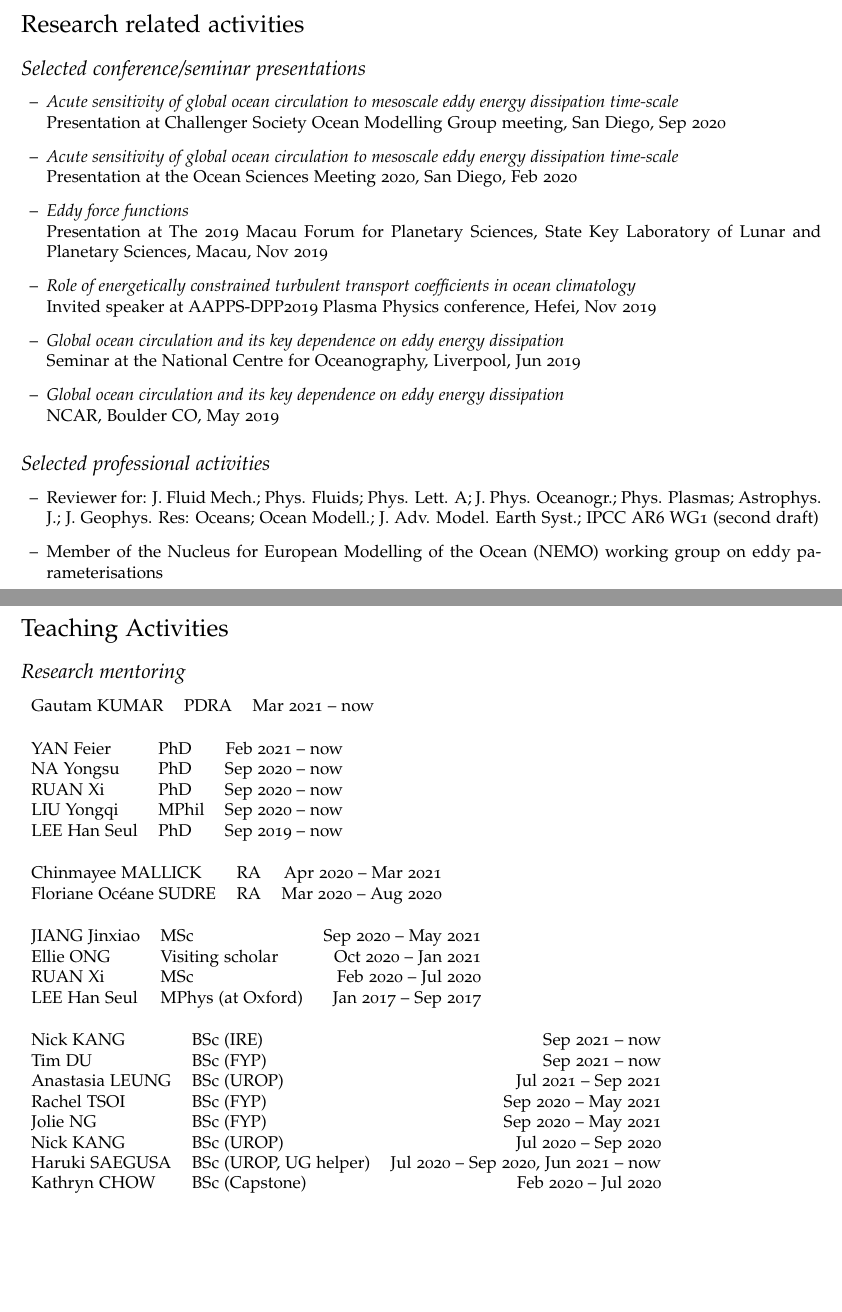
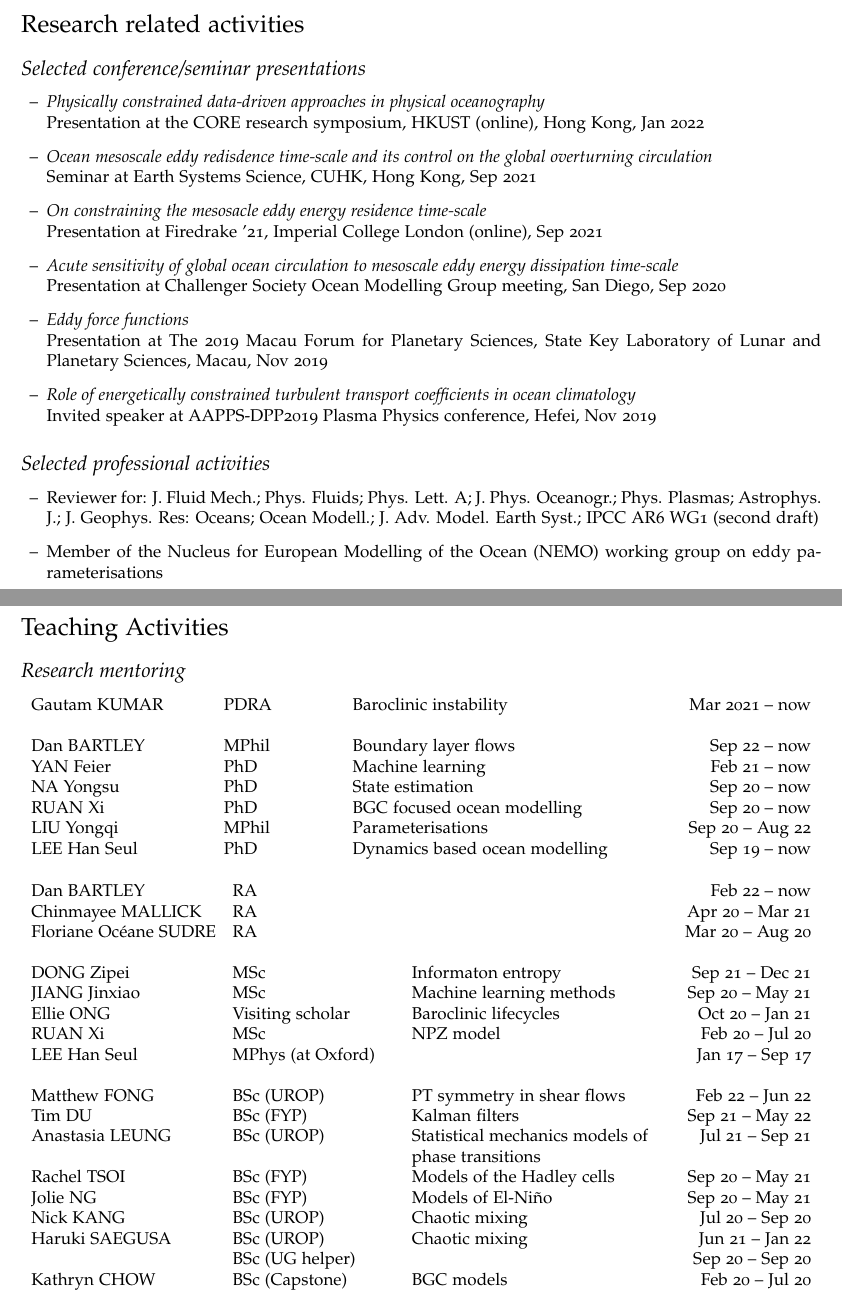
Before and after one commit to julianmak/julianmak.github.io, a LaTeX CV (files/CV/cv_detailed_jmak.tex): two parts of pages 4 and 5 of 6, joined at a grey line, cut so that both start at the same text, the shorter picture padded with empty space. Compiled offline with pdfLaTeX.

Commit message:
minor adds

```diff
--- a/files/CV/cv_detailed_jmak.tex
+++ b/files/CV/cv_detailed_jmak.tex
@@ -312,11 +313,17 @@ HKRGC Early Career Scheme (26300020)
 \subsection*{Selected conference/seminar presentations}
 \begin{itemize}
 
+\item[--] \textit{Physically constrained data-driven approaches in physical oceanography}\\
+Presentation at the CORE research symposium, HKUST (online), Hong Kong, Jan 2022
+
+\item[--] \textit{Ocean mesoscale eddy redisdence time-scale and its control on the global overturning circulation}\\
+Seminar at Earth Systems Science, CUHK, Hong Kong, Sep 2021
+
+\item[--] \textit{On constraining the mesosacle eddy energy residence time-scale}\\
+Presentation at Firedrake '21, Imperial College London (online), Sep 2021
+
 \item[--] \textit{Acute sensitivity of global ocean circulation to mesoscale eddy energy dissipation time-scale}\\
 Presentation at Challenger Society Ocean Modelling Group meeting, San Diego, Sep 2020
-
-\item[--] \textit{Acute sensitivity of global ocean circulation to mesoscale eddy energy dissipation time-scale}\\
-Presentation at the Ocean Sciences Meeting 2020, San Diego, Feb 2020
 
 \item[--] \textit{Eddy force functions}\\
 Presentation at The 2019 Macau Forum for Planetary Sciences, State Key
@@ -325,12 +332,6 @@ Laboratory of Lunar and Planetary Sciences, Macau, Nov 2019
 \item[--] \textit{Role of energetically constrained turbulent transport
 coefficients in ocean climatology}\\
 Invited speaker at AAPPS-DPP2019 Plasma Physics conference, Hefei, Nov 2019
-
-\item[--] \textit{Global ocean circulation and its key dependence on eddy energy dissipation}\\
-Seminar at the National Centre for Oceanography, Liverpool, Jun 2019
-
-\item[--] \textit{Global ocean circulation and its key dependence on eddy energy dissipation}\\
-NCAR, Boulder CO, May 2019
 
 \end{itemize}
 
@@ -383,45 +384,40 @@ of Mathematics, University of Edinburgh)
 %-----------------------------------------------------------------
 \subsection*{Research mentoring}
 
-\begin{tabular}{llr}
-  Gautam KUMAR            & PDRA  & Mar 2021 -- now\\
+\begin{tabular*}{\textwidth}{l@{\extracolsep{\fill}}llr}
+  Gautam KUMAR            & PDRA  & Baroclinic instability            & Mar 2021 -- now\\
   \\
-\end{tabular}
+  Dan BARTLEY             & MPhil & Boundary layer flows              & Sep 22 -- now\\
+  YAN Feier               & PhD   & Machine learning                  & Feb 21 -- now\\
+  NA Yongsu               & PhD   & State estimation                  & Sep 20 -- now\\
+  RUAN Xi                 & PhD   & BGC focused ocean modelling       & Sep 20 -- now\\
+  LIU Yongqi              & MPhil & Parameterisations                 & Sep 20 -- Aug 22\\
+  LEE Han Seul            & PhD   & Dynamics based ocean modelling    & Sep 19 -- now\\
+  \\
+\end{tabular*}
 
-\begin{tabular}{llr}
-  YAN Feier               & PhD   & Feb 2021 -- now\\
-  NA Yongsu               & PhD   & Sep 2020 -- now\\
-  RUAN Xi                 & PhD   & Sep 2020 -- now\\
-  LIU Yongqi              & MPhil & Sep 2020 -- now\\
-  LEE Han Seul            & PhD   & Sep 2019 -- now\\
+\begin{tabular*}{\textwidth}{l@{\extracolsep{\fill}}llr}
+  Dan BARTLEY             & RA    &  & Feb 22 -- now\\
+  Chinmayee MALLICK       & RA    &  & Apr 20 -- Mar 21\\
+  Floriane Oc\'eane SUDRE & RA    &  & Mar 20 -- Aug 20\\
   \\
-\end{tabular}
-
-\begin{tabular}{llr}
-  Chinmayee MALLICK       & RA    & Apr 2020 -- Mar 2021\\
-  Floriane Oc\'eane SUDRE & RA    & Mar 2020 -- Aug 2020\\
+  DONG Zipei              & MSc               & Informaton entropy       & Sep 21 -- Dec 21\\
+  JIANG Jinxiao           & MSc               & Machine learning methods & Sep 20 -- May 21\\
+  Ellie ONG               & Visiting scholar  & Baroclinic lifecycles    & Oct 20 -- Jan 21\\
+  RUAN Xi                 & MSc               & NPZ model                & Feb 20 -- Jul 20\\
+  LEE Han Seul            & MPhys (at Oxford) &                          & Jan 17 -- Sep 17\\
   \\
-\end{tabular}
-
-\begin{tabular}{llr}
-  JIANG Jinxiao           & MSc               & Sep 2020 -- May 2021\\
-  Ellie ONG               & Visiting scholar  & Oct 2020 -- Jan 2021\\
-  RUAN Xi                 & MSc               & Feb 2020 -- Jul 2020\\
-  LEE Han Seul            & MPhys (at Oxford) & Jan 2017 -- Sep 2017\\
-  \\
-\end{tabular}
-
-\begin{tabular}{llr}
-  Nick KANG               & BSc (IRE)             & Sep 2021 -- now\\
-  Tim DU                  & BSc (FYP)             & Sep 2021 -- now\\
-  Anastasia LEUNG         & BSc (UROP)            & Jul 2021 -- Sep 2021\\
-  Rachel TSOI             & BSc (FYP)             & Sep 2020 -- May 2021\\
-  Jolie NG                & BSc (FYP)             & Sep 2020 -- May 2021\\
-  Nick KANG               & BSc (UROP)            & Jul 2020 -- Sep 2020\\
-  Haruki SAEGUSA          & BSc (UROP, UG helper) & Jul 2020 -- Sep 2020, Jun 2021 -- now\\
-  Kathryn CHOW            & BSc (Capstone)        & Feb 2020 -- Jul 2020\\
-  \\
-\end{tabular}
+  Matthew FONG            & BSc (UROP)      & PT symmetry in shear flows      & Feb 22 -- Jun 22\\
+  Tim DU                  & BSc (FYP)       & Kalman filters                  & Sep 21 -- May 22\\
+  Anastasia LEUNG         & BSc (UROP)      & Statistical mechanics models of & Jul 21 -- Sep 21\\
+                          &                 & phase transitions               & \\
+  Rachel TSOI             & BSc (FYP)       & Models of the Hadley cells      & Sep 20 -- May 21\\
+  Jolie NG                & BSc (FYP)       & Models of El-Ni\~no             & Sep 20 -- May 21\\
+  Nick KANG               & BSc (UROP)      & Chaotic mixing                  & Jul 20 -- Sep 20\\
+  Haruki SAEGUSA          & BSc (UROP)      & Chaotic mixing                  & Jun 21 -- Jan 22\\
+                          & BSc (UG helper) &                                 & Sep 20 -- Sep 20\\
+  Kathryn CHOW            & BSc (Capstone)  & BGC models                      & Feb 20 -- Jul 20\\
+\end{tabular*}
 
 %-----------------------------------------------------------------
 \subsection*{Hong Kong University of Science and Technology (2019 to date)}
```
Also changed, not shown: files/CV/cv_detailed_jmak.tex (11 more changed lines), 1 other file.
